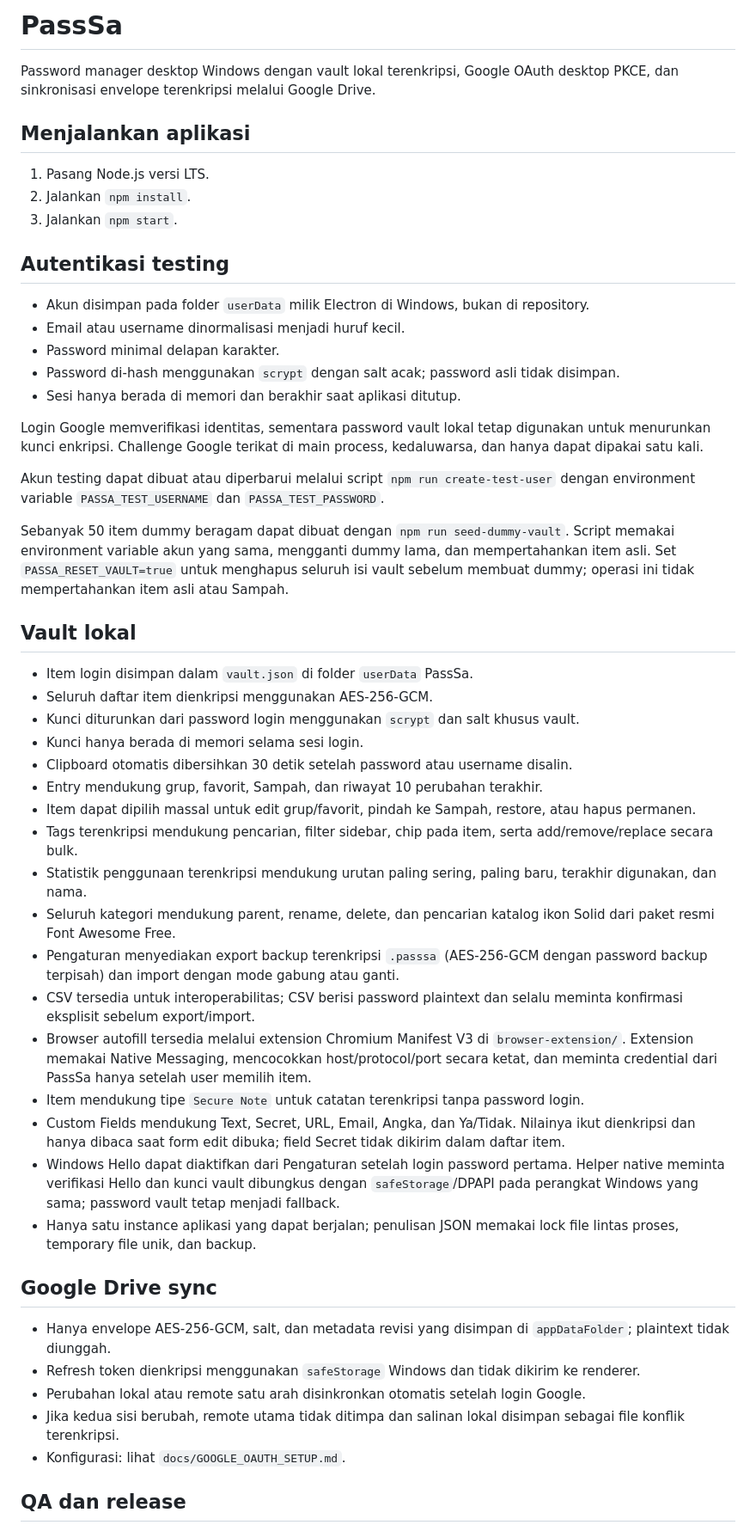
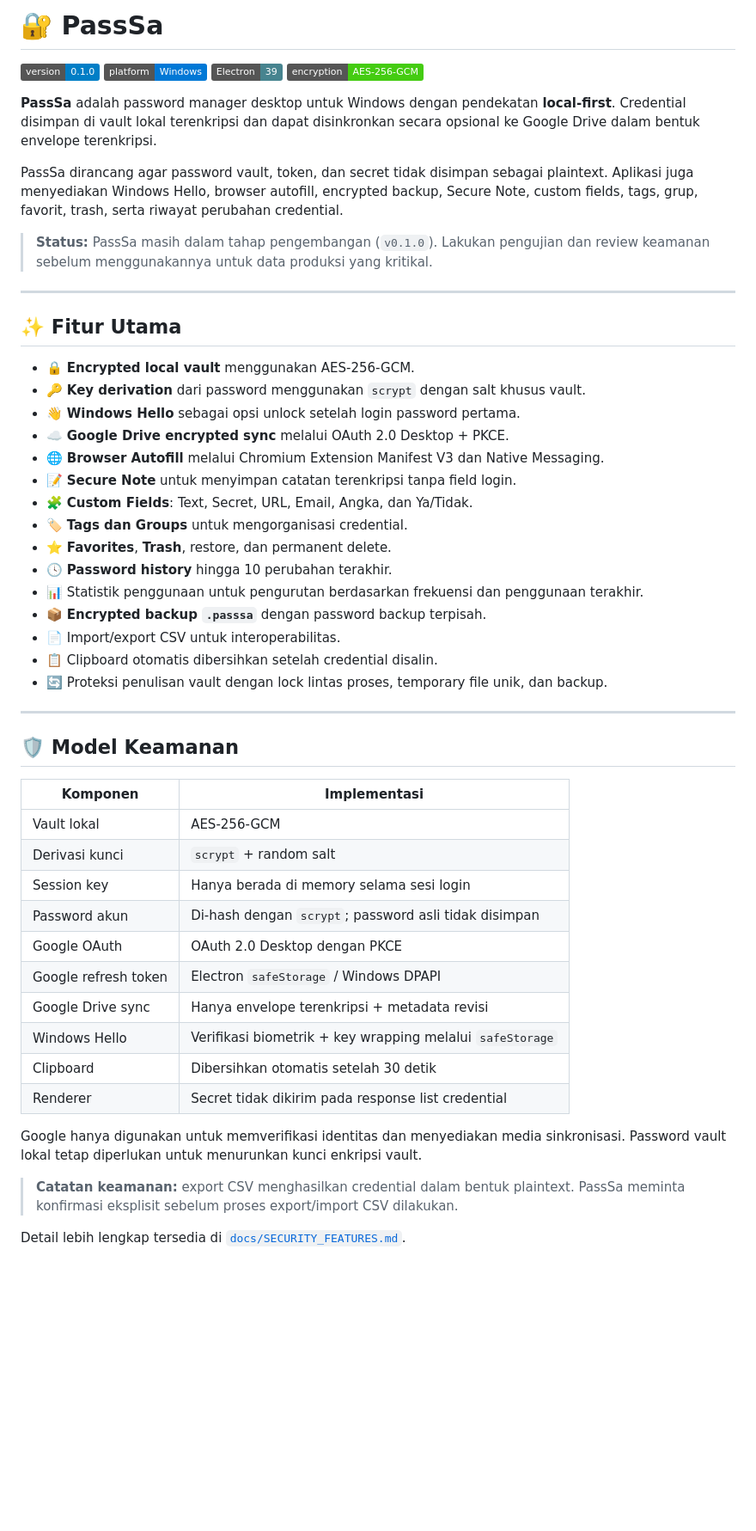
Before and after one commit to okkinurf/passsa, a Markdown page: README.md, the part around one of its changes. Shown at 86% size. Drawn GitHub-style; badges without logos; blank space fills up the shorter version.

Commit message:
docs: improve project README

```diff
--- a/README.md
+++ b/README.md
@@ -1,55 +1,56 @@
-# PassSa
+# 🔐 PassSa
 
-Password manager desktop Windows dengan vault lokal terenkripsi, Google OAuth desktop PKCE, dan sinkronisasi envelope terenkripsi melalui Google Drive.
+![Version](https://img.shields.io/badge/version-0.1.0-blue.svg)
+![Platform](https://img.shields.io/badge/platform-Windows-0078D6.svg?logo=windows&logoColor=white)
+![Electron](https://img.shields.io/badge/Electron-39-47848F.svg?logo=electron&logoColor=white)
+![Encryption](https://img.shields.io/badge/encryption-AES--256--GCM-success.svg)
 
-## Menjalankan aplikasi
+**PassSa** adalah password manager desktop untuk Windows dengan pendekatan **local-first**. Credential disimpan di vault lokal terenkripsi dan dapat disinkronkan secara opsional ke Google Drive dalam bentuk envelope terenkripsi.
 
-1. Pasang Node.js versi LTS.
-2. Jalankan `npm install`.
-3. Jalankan `npm start`.
+PassSa dirancang agar password vault, token, dan secret tidak disimpan sebagai plaintext. Aplikasi juga menyediakan Windows Hello, browser autofill, encrypted backup, Secure Note, custom fields, tags, grup, favorit, trash, serta riwayat perubahan credential.
 
-## Autentikasi testing
+> **Status:** PassSa masih dalam tahap pengembangan (`v0.1.0`). Lakukan pengujian dan review keamanan sebelum menggunakannya untuk data produksi yang kritikal.
 
-- Akun disimpan pada folder `userData` milik Electron di Windows, bukan di repository.
-- Email atau username dinormalisasi menjadi huruf kecil.
-- Password minimal delapan karakter.
-- Password di-hash menggunakan `scrypt` dengan salt acak; password asli tidak disimpan.
-- Sesi hanya berada di memori dan berakhir saat aplikasi ditutup.
+---
 
-Login Google memverifikasi identitas, sementara password vault lokal tetap digunakan untuk menurunkan kunci enkripsi. Challenge Google terikat di main process, kedaluwarsa, dan hanya dapat dipakai satu kali.
+## ✨ Fitur Utama
 
-Akun testing dapat dibuat atau diperbarui melalui script `npm run create-test-user` dengan environment variable `PASSA_TEST_USERNAME` dan `PASSA_TEST_PASSWORD`.
+- 🔒 **Encrypted local vault** menggunakan AES-256-GCM.
+- 🔑 **Key derivation** dari password menggunakan `scrypt` dengan salt khusus vault.
+- 👋 **Windows Hello** sebagai opsi unlock setelah login password pertama.
+- ☁️ **Google Drive encrypted sync** melalui OAuth 2.0 Desktop + PKCE.
+- 🌐 **Browser Autofill** melalui Chromium Extension Manifest V3 dan Native Messaging.
+- 📝 **Secure Note** untuk menyimpan catatan terenkripsi tanpa field login.
+- 🧩 **Custom Fields**: Text, Secret, URL, Email, Angka, dan Ya/Tidak.
+- 🏷️ **Tags dan Groups** untuk mengorganisasi credential.
+- ⭐ **Favorites**, **Trash**, restore, dan permanent delete.
+- 🕓 **Password history** hingga 10 perubahan terakhir.
+- 📊 Statistik penggunaan untuk pengurutan berdasarkan frekuensi dan penggunaan terakhir.
+- 📦 **Encrypted backup `.passsa`** dengan password backup terpisah.
+- 📄 Import/export CSV untuk interoperabilitas.
+- 📋 Clipboard otomatis dibersihkan setelah credential disalin.
+- 🔄 Proteksi penulisan vault dengan lock lintas proses, temporary file unik, dan backup.
 
-Sebanyak 50 item dummy beragam dapat dibuat dengan `npm run seed-dummy-vault`. Script memakai environment variable akun yang sama, mengganti dummy lama, dan mempertahankan item asli.
-Set `PASSA_RESET_VAULT=true` untuk menghapus seluruh isi vault sebelum membuat dummy; operasi ini tidak mempertahankan item asli atau Sampah.
+---
 
-## Vault lokal
+## 🛡️ Model Keamanan
 
-- Item login disimpan dalam `vault.json` di folder `userData` PassSa.
-- Seluruh daftar item dienkripsi menggunakan AES-256-GCM.
-- Kunci diturunkan dari password login menggunakan `scrypt` dan salt khusus vault.
-- Kunci hanya berada di memori selama sesi login.
-- Clipboard otomatis dibersihkan 30 detik setelah password atau username disalin.
-- Entry mendukung grup, favorit, Sampah, dan riwayat 10 perubahan terakhir.
-- Item dapat dipilih massal untuk edit grup/favorit, pindah ke Sampah, restore, atau hapus permanen.
-- Tags terenkripsi mendukung pencarian, filter sidebar, chip pada item, serta add/remove/replace secara bulk.
-- Statistik penggunaan terenkripsi mendukung urutan paling sering, paling baru, terakhir digunakan, dan nama.
-- Seluruh kategori mendukung parent, rename, delete, dan pencarian katalog ikon Solid dari paket resmi Font Awesome Free.
-- Pengaturan menyediakan export backup terenkripsi `.passsa` (AES-256-GCM dengan password backup terpisah) dan import dengan mode gabung atau ganti.
-- CSV tersedia untuk interoperabilitas; CSV berisi password plaintext dan selalu meminta konfirmasi eksplisit sebelum export/import.
-- Browser autofill tersedia melalui extension Chromium Manifest V3 di `browser-extension/`. Extension memakai Native Messaging, mencocokkan host/protocol/port secara ketat, dan meminta credential dari PassSa hanya setelah user memilih item.
-- Item mendukung tipe `Secure Note` untuk catatan terenkripsi tanpa password login.
-- Custom Fields mendukung Text, Secret, URL, Email, Angka, dan Ya/Tidak. Nilainya ikut dienkripsi dan hanya dibaca saat form edit dibuka; field Secret tidak dikirim dalam daftar item.
-- Windows Hello dapat diaktifkan dari Pengaturan setelah login password pertama. Helper native meminta verifikasi Hello dan kunci vault dibungkus dengan `safeStorage`/DPAPI pada perangkat Windows yang sama; password vault tetap menjadi fallback.
-- Hanya satu instance aplikasi yang dapat berjalan; penulisan JSON memakai lock file lintas proses, temporary file unik, dan backup.
+| Komponen | Implementasi |
+| --- | --- |
+| Vault lokal | AES-256-GCM |
+| Derivasi kunci | `scrypt` + random salt |
+| Session key | Hanya berada di memory selama sesi login |
+| Password akun | Di-hash dengan `scrypt`; password asli tidak disimpan |
+| Google OAuth | OAuth 2.0 Desktop dengan PKCE |
+| Google refresh token | Electron `safeStorage` / Windows DPAPI |
+| Google Drive sync | Hanya envelope terenkripsi + metadata revisi |
+| Windows Hello | Verifikasi biometrik + key wrapping melalui `safeStorage` |
+| Clipboard | Dibersihkan otomatis setelah 30 detik |
+| Renderer | Secret tidak dikirim pada response list credential |
 
-## Google Drive sync
+Google hanya digunakan untuk memverifikasi identitas dan menyediakan media sinkronisasi. Password vault lokal tetap diperlukan untuk menurunkan kunci enkripsi vault.
 
-- Hanya envelope AES-256-GCM, salt, dan metadata revisi yang disimpan di `appDataFolder`; plaintext tidak diunggah.
-- Refresh token dienkripsi menggunakan `safeStorage` Windows dan tidak dikirim ke renderer.
-- Perubahan lokal atau remote satu arah disinkronkan otomatis setelah login Google.
-- Jika kedua sisi berubah, remote utama tidak ditimpa dan salinan lokal disimpan sebagai file konflik terenkripsi.
-- Konfigurasi: lihat `docs/GOOGLE_OAUTH_SETUP.md`.
+> **Catatan keamanan:** export CSV menghasilkan credential dalam bentuk plaintext. PassSa meminta konfirmasi eksplisit sebelum proses export/import CSV dilakukan.
 
-## QA dan release
+Detail lebih lengkap tersedia di [`docs/SECURITY_FEATURES.md`](docs/SECURITY_FEATURES.md).
 
```
Also changed, not shown: other parts of README.md (+228 -15 lines).
